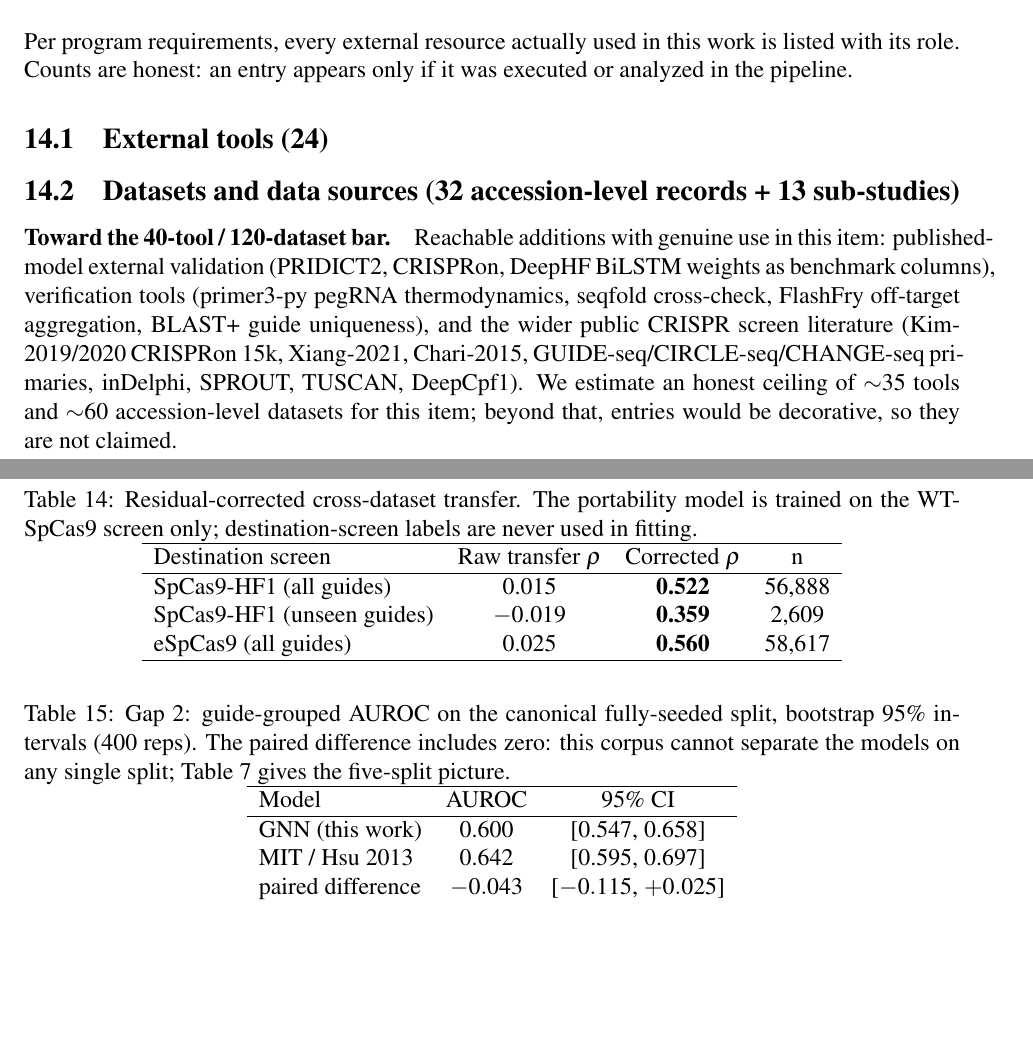
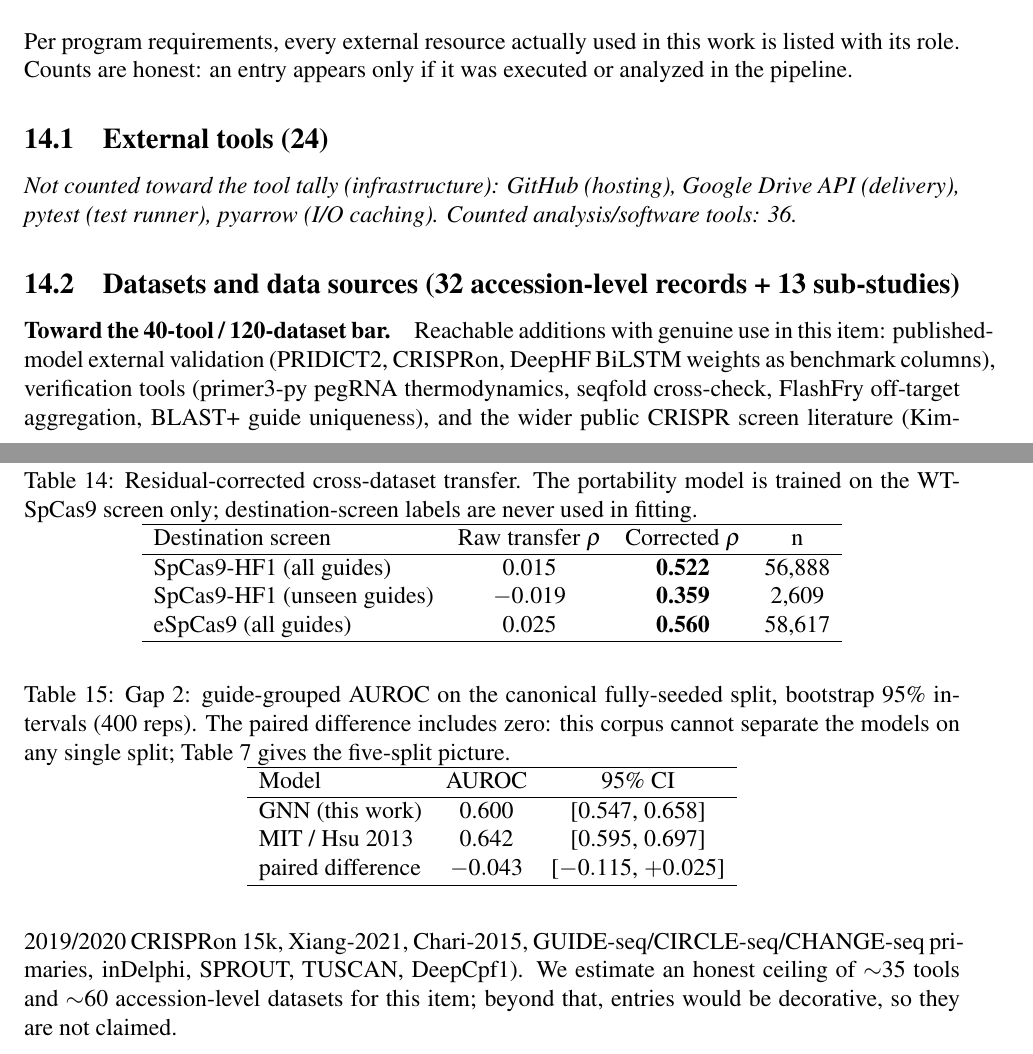
Before and after one commit to uditakankananonononono/mega27-06a-crispr-gap-tools-1-5, a LaTeX paper (papers/crispr_gap_tools_1_5.tex, which reads papers/tools_and_data.tex): two parts of pages 34 and 35 of 42 before the commit and two parts of pages 34 and 35 of 43 after it, joined at a grey line, cut so that both start at the same text, the shorter picture padded with empty space. Compiled offline with pdfLaTeX.

Commit message:
Tools-table infra exclusion note per program ruling: 36 counted analysis tools (GitHub/Drive/pytest/pyarrow excluded)

```diff
--- a/papers/tools_and_data.tex
+++ b/papers/tools_and_data.tex
@@ -55,6 +55,10 @@ Google Drive API & artifact delivery (bundle + paper PDF) \\
 \hline
 \end{tabular}
 \end{table}
+
+\noindent \emph{Not counted toward the tool tally (infrastructure):
+GitHub (hosting), Google Drive API (delivery), pytest (test runner),
+pyarrow (I/O caching). Counted analysis/software tools: 36.}
 
 \subsection{Datasets and data sources (32 accession-level records + 13 sub-studies)}
 \begin{table}[h]\centering\small
```
Also changed, not shown: papers/crispr_gap_tools_1_5.pdf, 2 other files.
